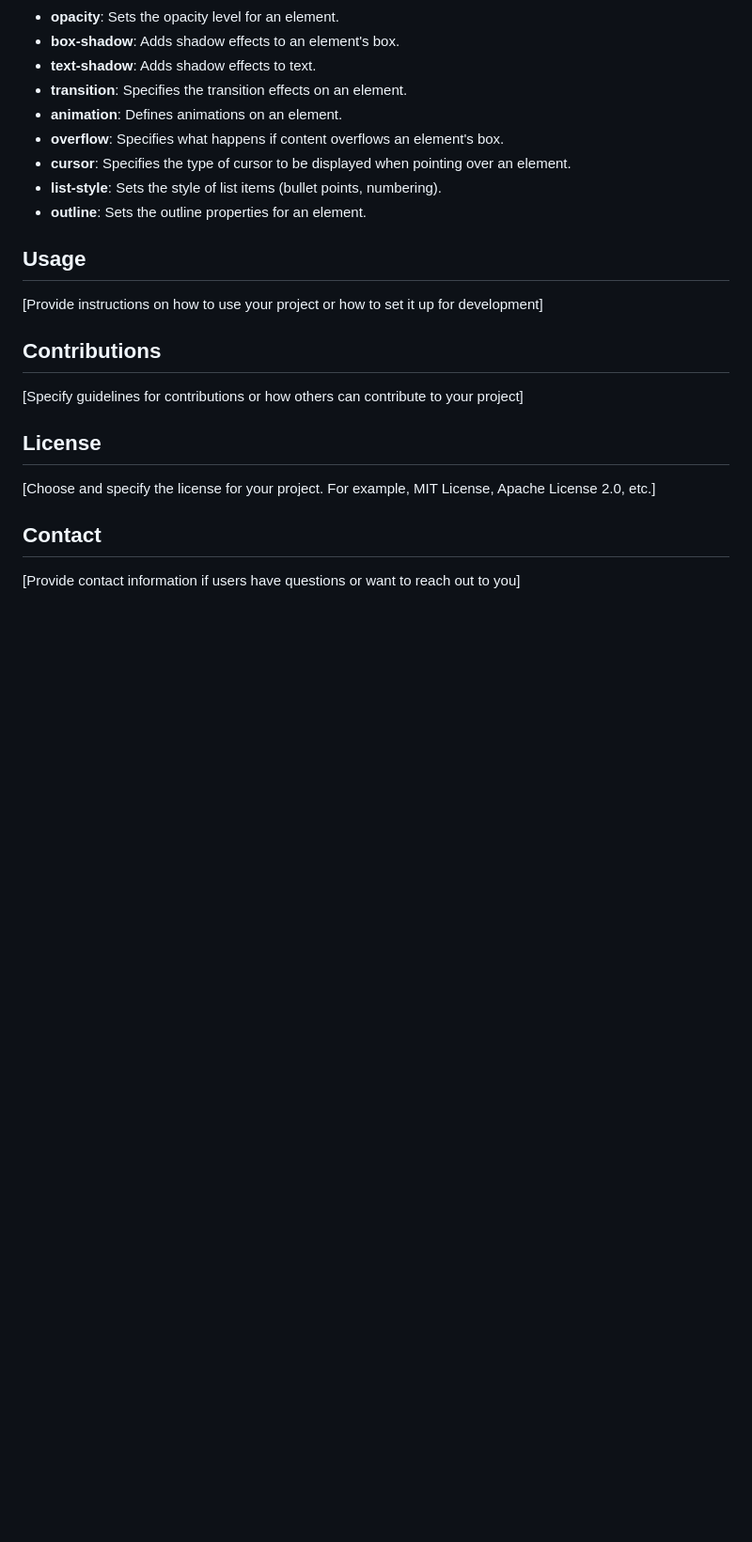
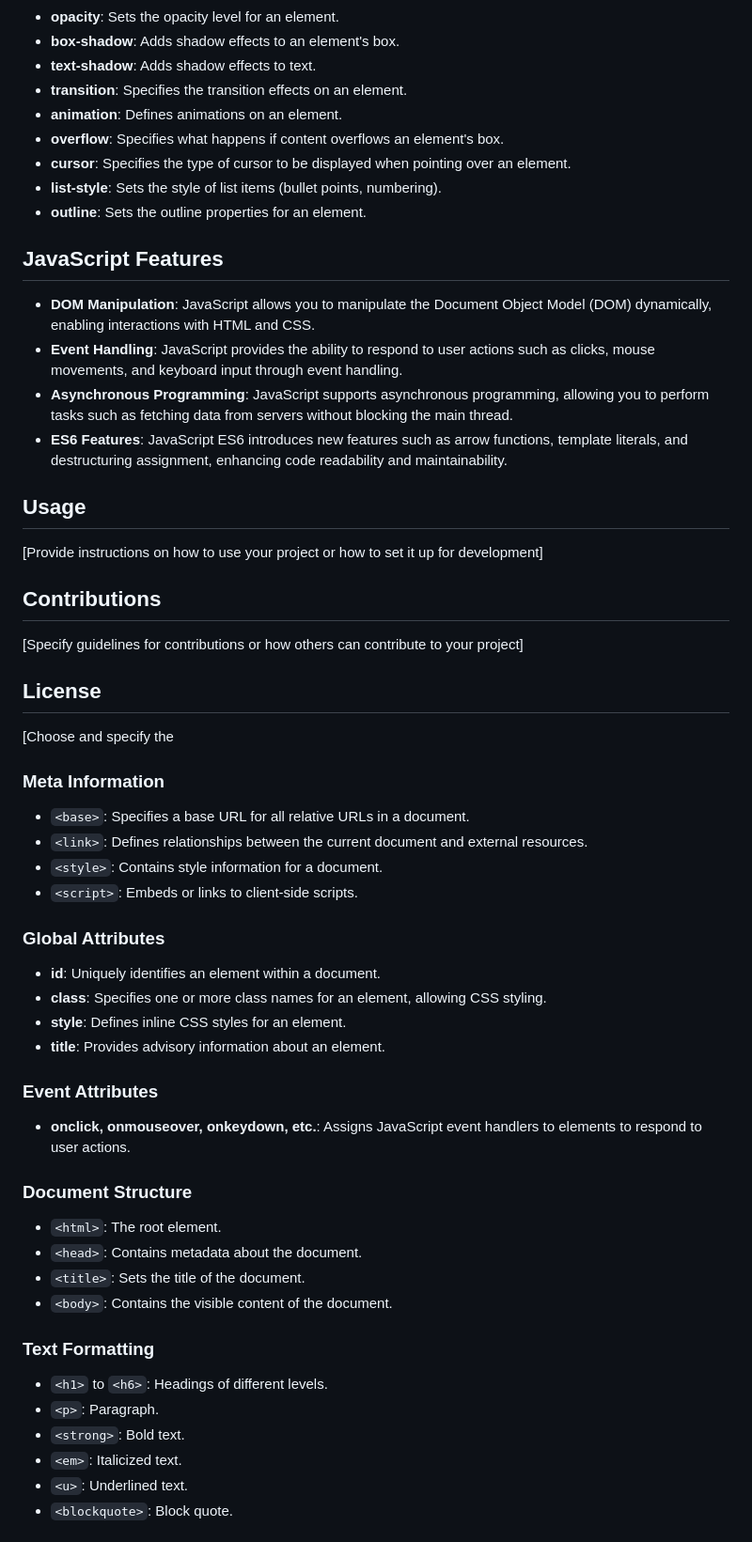
Before and after one commit to Shanisoni/the-deep-green-Web-Technologies, a Markdown page: README.md, the part around the change printed below. Shown: that part at 94% size. GitHub-like rendering; blank space fills up the shorter version.

```diff
--- a/README.md
+++ b/README.md
@@ -136,6 +136,12 @@ Adventures-web is a web project developed using HTML, CSS, and JavaScript. This
 - **list-style**: Sets the style of list items (bullet points, numbering).
 - **outline**: Sets the outline properties for an element.
 
+## JavaScript Features
+- **DOM Manipulation**: JavaScript allows you to manipulate the Document Object Model (DOM) dynamically, enabling interactions with HTML and CSS.
+- **Event Handling**: JavaScript provides the ability to respond to user actions such as clicks, mouse movements, and keyboard input through event handling.
+- **Asynchronous Programming**: JavaScript supports asynchronous programming, allowing you to perform tasks such as fetching data from servers without blocking the main thread.
+- **ES6 Features**: JavaScript ES6 introduces new features such as arrow functions, template literals, and destructuring assignment, enhancing code readability and maintainability.
+
 ## Usage
 [Provide instructions on how to use your project or how to set it up for development]
 
@@ -143,7 +149,34 @@ Adventures-web is a web project developed using HTML, CSS, and JavaScript. This
 [Specify guidelines for contributions or how others can contribute to your project]
 
 ## License
-[Choose and specify the license for your project. For example, MIT License, Apache License 2.0, etc.]
+[Choose and specify the
 
-## Contact
-[Provide contact information if users have questions or want to reach out to you]
+### Meta Information
+- `<base>`: Specifies a base URL for all relative URLs in a document.
+- `<link>`: Defines relationships between the current document and external resources.
+- `<style>`: Contains style information for a document.
+- `<script>`: Embeds or links to client-side scripts.
+
+### Global Attributes
+- **id**: Uniquely identifies an element within a document.
+- **class**: Specifies one or more class names for an element, allowing CSS styling.
+- **style**: Defines inline CSS styles for an element.
+- **title**: Provides advisory information about an element.
+
+### Event Attributes
+- **onclick, onmouseover, onkeydown, etc.**: Assigns JavaScript event handlers to elements to respond to user actions.
+
+### Document Structure
+- `<html>`: The root element.
+- `<head>`: Contains metadata about the document.
+- `<title>`: Sets the title of the document.
+- `<body>`: Contains the visible content of the document.
+
+### Text Formatting
+- `<h1>` to `<h6>`: Headings of different levels.
+- `<p>`: Paragraph.
+- `<strong>`: Bold text.
+- `<em>`: Italicized text.
+- `<u>`: Underlined text.
+- `<blockquote>`: Block quote.
+
```
Also changed, not shown: other parts of README.md (+101 -0 lines).
